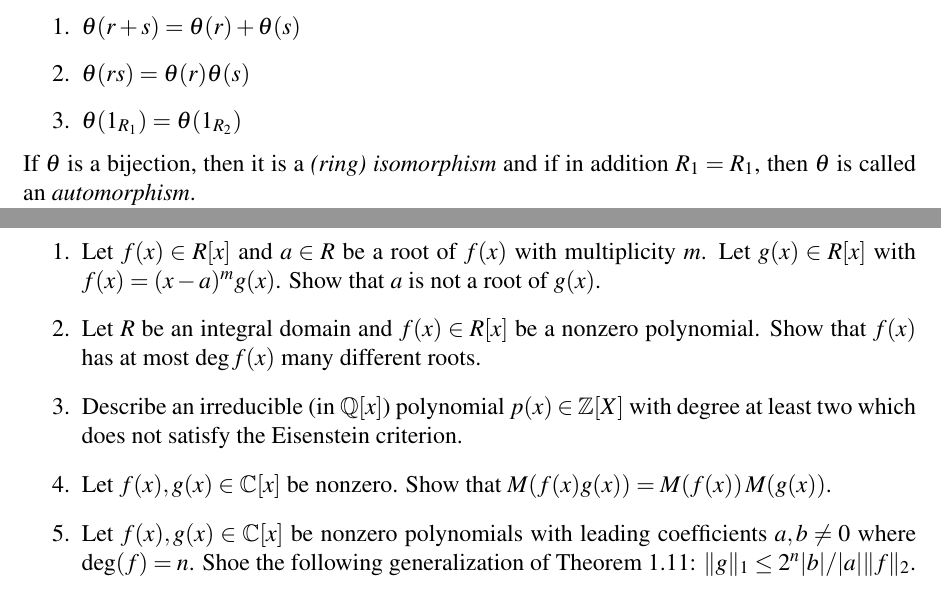
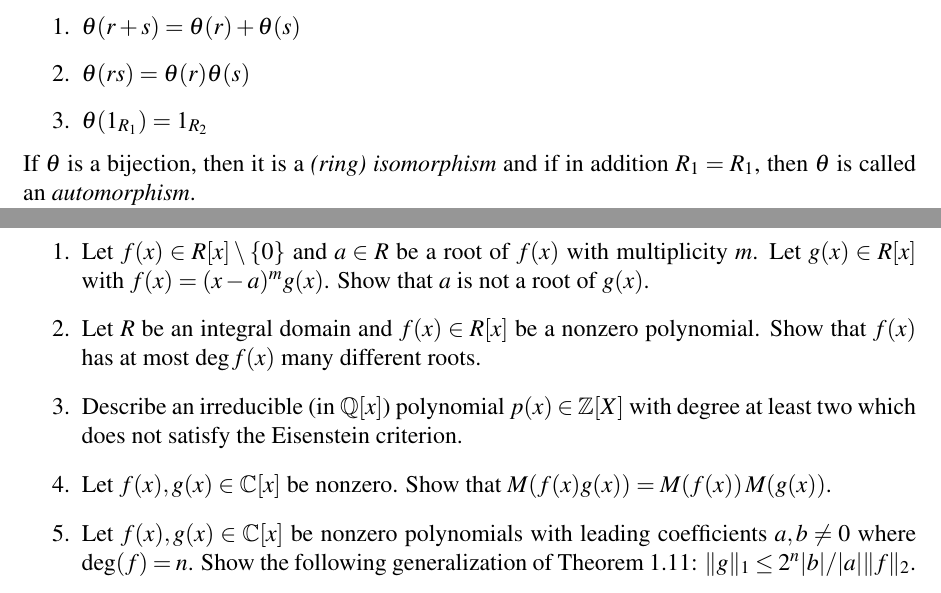
Before and after one commit to EisenIn/GaloisTheory2019, a LaTeX thesis (notes.tex, which reads chapter00-basics.tex): two parts of pages 5 and 11 of 13, joined at a grey line, cut so that both start at the same text. Compiled offline with pdfLaTeX.

Commit message:
fixed some typos

```diff
--- a/chapter00-basics.tex
+++ b/chapter00-basics.tex
@@ -25,7 +25,7 @@ If $R_1$ and $R_2$ are rings, a map  $θ: R_1 → R_2$ is a \emph{ring  homomorp
 \begin{enumerate}
 \item $θ(r+s) = θ(r) + θ(s)$
 \item $θ(rs) = θ(r) θ(s)$
-\item $θ(1_{R_1}) = θ(1_{R_2}) $
+\item $θ(1_{R_1}) = 1_{R_2} $
 \end{enumerate}
 If $θ$ is a bijection, then it is a \emph{(ring) isomorphism} and if in addition $R_1 = R_1$, then $θ$ is called an \emph{automorphism}.
 
@@ -268,11 +268,11 @@ Theorem~\ref{thr:7} enables us to solve the problem whether a given polynomial $
 
 \subsection*{Exercises}
 \begin{enumerate}
-\item Let $f(x) ∈ R[x]$ and $a ∈R$ be a root of $f(x)$ with multiplicity $m$. Let $g(x) ∈ R[x]$ with $f(x) = (x-a)^m g(x)$. Show that $a$ is not a root of $g(x)$.
+\item Let $f(x) ∈ R[x]\setminus\{0\}$ and $a ∈R$ be a root of $f(x)$ with multiplicity $m$. Let $g(x) ∈ R[x] $ with $f(x) = (x-a)^m g(x)$. Show that $a$ is not a root of $g(x)$.
 \item Let $R$ be an integral domain and  $f(x) ∈ R[x]$ be a nonzero polynomial. Show that $f(x)$ has at most $\deg f(x)$ many different roots.
 \item Describe an irreducible (in $ℚ[x]$) polynomial $p(x) ∈ℤ[X]$ with degree at least two which does not satisfy the Eisenstein criterion.
 \item Let  $f(x),g(x) ∈ℂ[x]$ be nonzero. Show that $M(f(x)g(x)) = M(f(x)) \, M (g(x))$.
-\item Let $f(x),g(x) ∈ℂ[x]$ be nonzero polynomials with leading coefficients $a,b ≠0$ where $\deg (f) = n$. Shoe the following generalization of Theorem~\ref{thr:7}: $\|g\|_1 ≤ 2^n |b| / |a| \|f\|_2$.
+\item Let $f(x),g(x) ∈ℂ[x]$ be nonzero polynomials with leading coefficients $a,b ≠0$ where $\deg (f) = n$. Show the following generalization of Theorem~\ref{thr:7}: $\|g\|_1 ≤ 2^n |b| / |a| \|f\|_2$.
 \end{enumerate}
 
 
```
Also changed, not shown: exercises/ex01/sheet01.tex (+3 -3 lines), notes.tex (+5 -5 lines).
